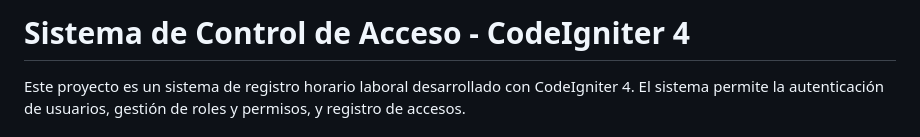
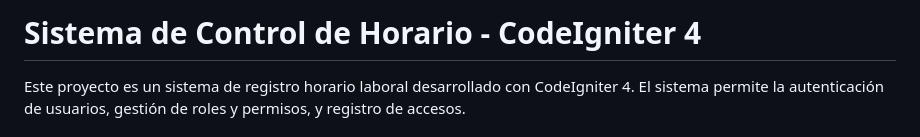
Before and after one commit to PabloPFerr/control-acceso-codeigniter, a Markdown page: README.md, the part around the change. GitHub-like rendering.

```diff
--- a/README.md
+++ b/README.md
@@ -1,4 +1,4 @@
-# Sistema de Control de Acceso - CodeIgniter 4
+# Sistema de Control de Horario - CodeIgniter 4
 
 Este proyecto es un sistema de registro horario laboral desarrollado con CodeIgniter 4. El sistema permite la autenticación de usuarios, gestión de roles y permisos, y registro de accesos.
 
```
